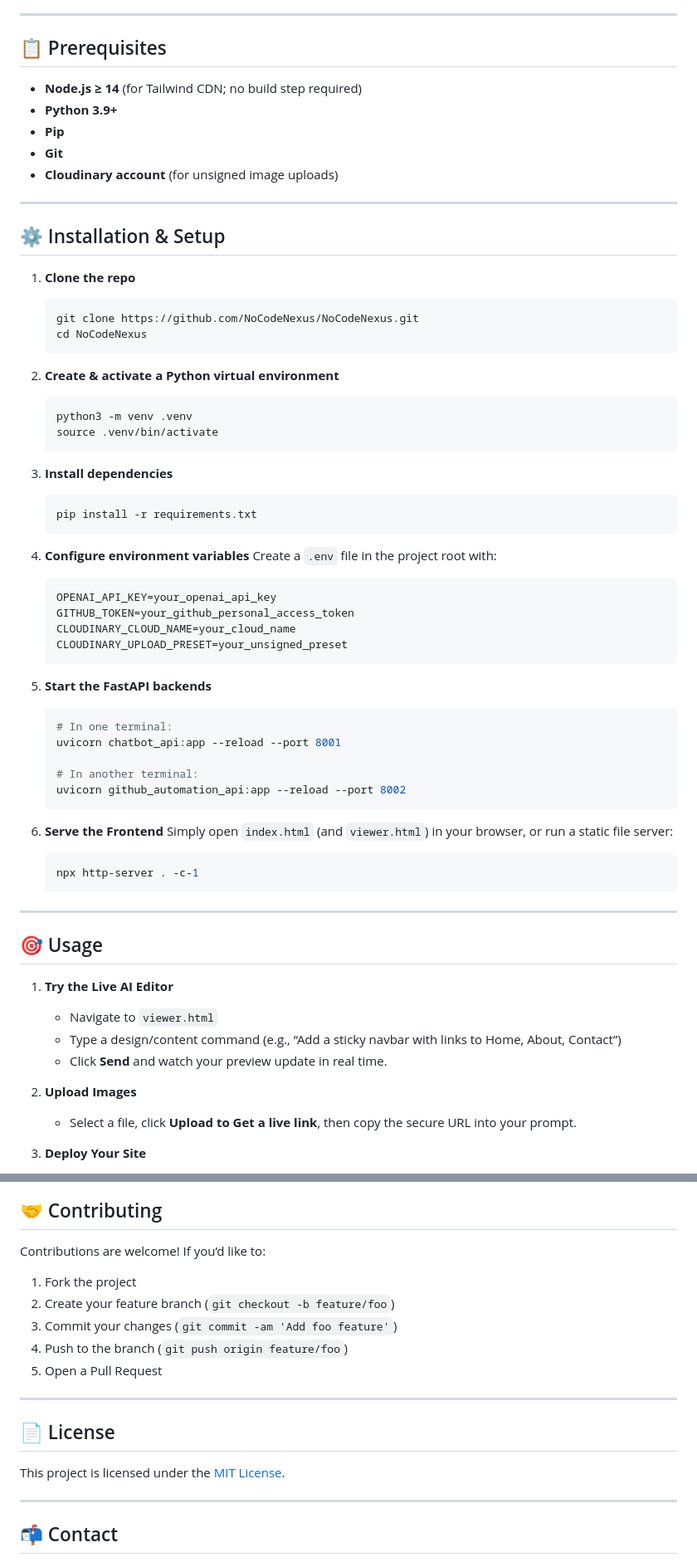
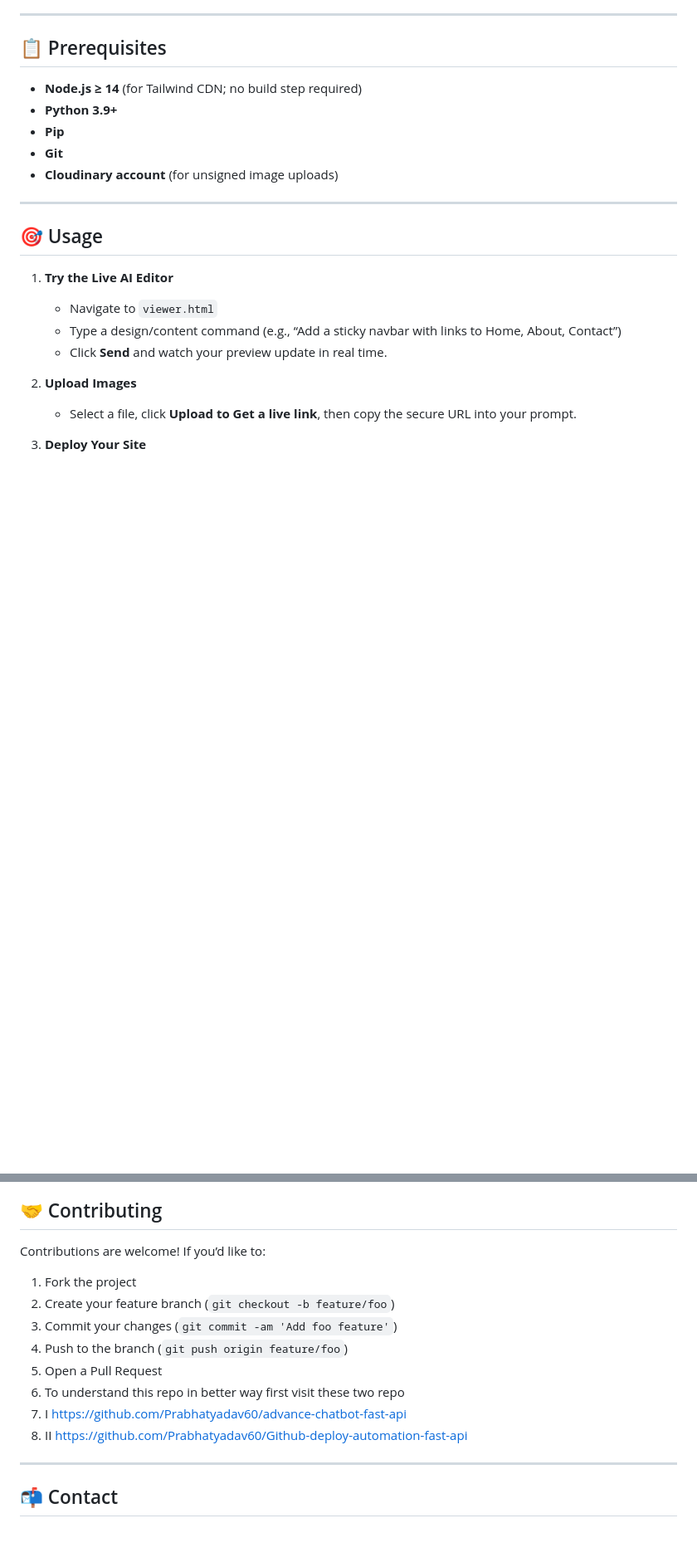
Before and after one commit to Prabhatyadav60/No-Code-Nexus, a Markdown page: README.md, 2 parts joined by grey strips. Shown at 83% size. Drawn GitHub-style; blank space fills up the shorter version.

````diff
--- a/README.md
+++ b/README.md
@@ -65,56 +65,6 @@ NoCodeNexus is an AI-driven, no-code website builder that lets you craft, previe
 
 ---
 
-## ⚙️ Installation & Setup
-
-1. **Clone the repo**
-
-   ```bash
-   git clone https://github.com/NoCodeNexus/NoCodeNexus.git
-   cd NoCodeNexus
-   ```
-
-2. **Create & activate a Python virtual environment**
-
-   ```bash
-   python3 -m venv .venv
-   source .venv/bin/activate
-   ```
-
-3. **Install dependencies**
-
-   ```bash
-   pip install -r requirements.txt
-   ```
-
-4. **Configure environment variables**
-   Create a `.env` file in the project root with:
-
-   ```ini
-   OPENAI_API_KEY=your_openai_api_key
-   GITHUB_TOKEN=your_github_personal_access_token
-   CLOUDINARY_CLOUD_NAME=your_cloud_name
-   CLOUDINARY_UPLOAD_PRESET=your_unsigned_preset
-   ```
-
-5. **Start the FastAPI backends**
-
-   ```bash
-   # In one terminal:
-   uvicorn chatbot_api:app --reload --port 8001
-
-   # In another terminal:
-   uvicorn github_automation_api:app --reload --port 8002
-   ```
-
-6. **Serve the Frontend**
-   Simply open `index.html` (and `viewer.html`) in your browser, or run a static file server:
-
-   ```bash
-   npx http-server . -c-1
-   ```
-
----
 
 ## 🎯 Usage
 
@@ -142,20 +92,20 @@ NoCodeNexus is an AI-driven, no-code website builder that lets you craft, previe
 ## 🤝 Contributing
 
 Contributions are welcome! If you’d like to:
-
 1. Fork the project
 2. Create your feature branch (`git checkout -b feature/foo`)
 3. Commit your changes (`git commit -am 'Add foo feature'`)
 4. Push to the branch (`git push origin feature/foo`)
 5. Open a Pull Request
+6. To understand this repo in better way first visit these two repo
+7. I https://github.com/Prabhatyadav60/advance-chatbot-fast-api
+8. II https://github.com/Prabhatyadav60/Github-deploy-automation-fast-api
+
+
 
 ---
 
-## 📄 License
 
-This project is licensed under the [MIT License](LICENSE).
-
----
 
 ## 📬 Contact
 
````
